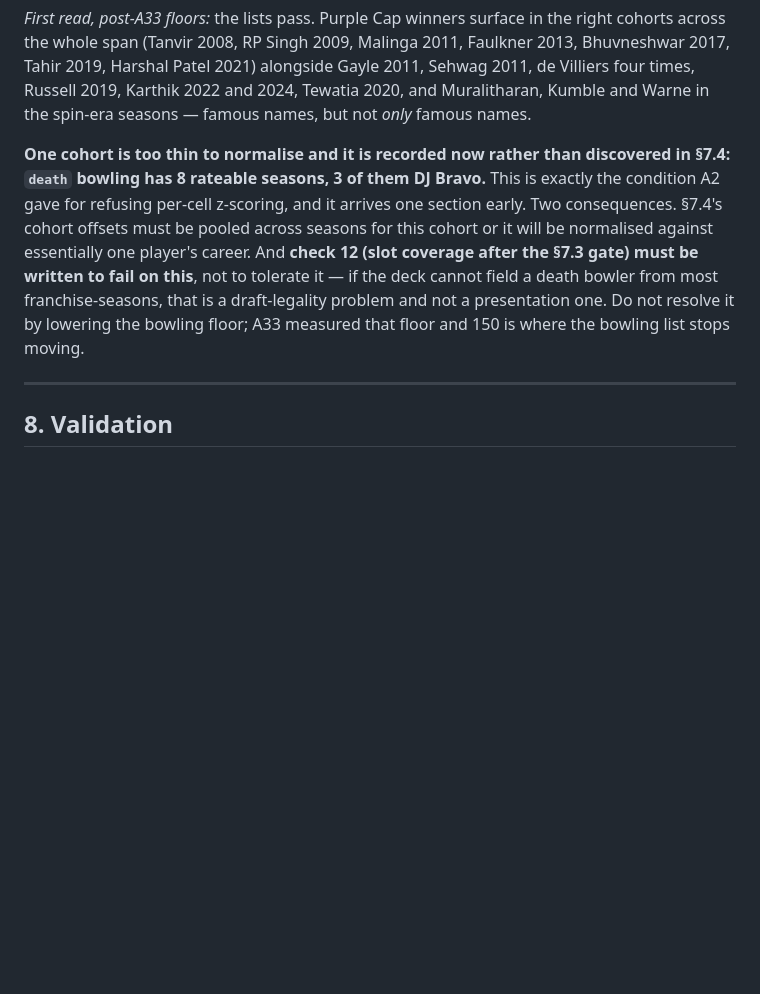
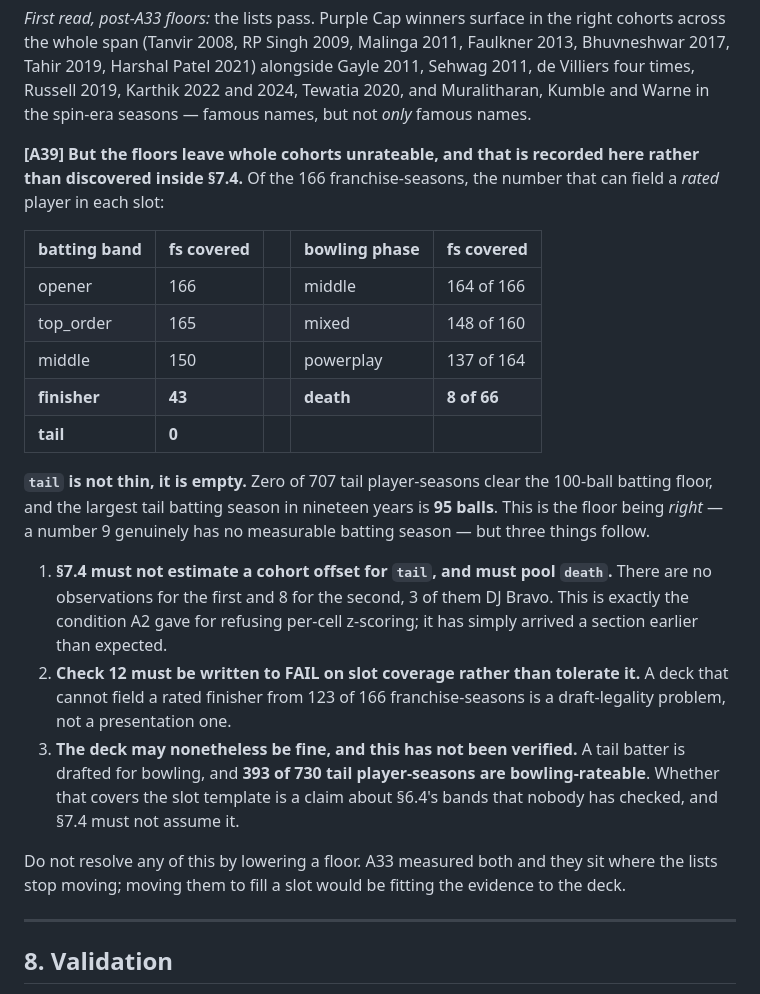
Before and after one commit to KrauseMonet/IPLegends, a Markdown page: SPEC.md, the part around the change. Drawn GitHub-style; blank space fills up the shorter version.

Commit message:
Record the cohorts A33's floors leave with nothing to rate
Reading the 7.7 lists turned up something the top-20s themselves hide: two
cohorts have almost no rateable seasons and one has none at all.

Of 166 franchise-seasons, the number able to field a rated player is 166 opener,
165 top_order, 150 middle, 43 finisher, 0 tail; and for bowling 164 middle,
148 mixed, 137 powerplay, 8 death. The tail band is empty rather than thin - no
tail batter has faced 100 balls in a season in nineteen years, the largest being
95 - so the floor can never admit one.

The floor is right. A number 9 has no measurable batting season and pretending
otherwise is what the floor exists to prevent. But 7.4 cannot estimate a cohort
offset from zero observations, and check 12 has to fail on slot coverage rather
than tolerate it. The deck may still be legal, because a tail batter is drafted
for bowling and 393 of 730 tail seasons are bowling-rateable, but that is a claim
about the 6.4 slot template that nobody has checked and 7.4 must not assume.

Noting explicitly that this is not to be fixed by lowering a floor. A33 measured
both from where the raw lists stop moving; moving one to fill a slot would be
fitting the evidence to the deck.

Co-Authored-By: Claude Opus 4.7 <noreply@anthropic.com>

```diff
--- a/SPEC.md
+++ b/SPEC.md
@@ -1095,15 +1095,37 @@ Bhuvneshwar 2017, Tahir 2019, Harshal Patel 2021) alongside Gayle 2011, Sehwag 2
 Villiers four times, Russell 2019, Karthik 2022 and 2024, Tewatia 2020, and Muralitharan,
 Kumble and Warne in the spin-era seasons — famous names, but not *only* famous names.
 
-**One cohort is too thin to normalise and it is recorded now rather than discovered in
-§7.4: `death` bowling has 8 rateable seasons, 3 of them DJ Bravo.** This is exactly the
-condition A2 gave for refusing per-cell z-scoring, and it arrives one section early. Two
-consequences. §7.4's cohort offsets must be pooled across seasons for this cohort or it
-will be normalised against essentially one player's career. And **check 12 (slot coverage
-after the §7.3 gate) must be written to fail on this**, not to tolerate it — if the deck
-cannot field a death bowler from most franchise-seasons, that is a draft-legality problem
-and not a presentation one. Do not resolve it by lowering the bowling floor; A33 measured
-that floor and 150 is where the bowling list stops moving.
+**[A39] But the floors leave whole cohorts unrateable, and that is recorded here rather
+than discovered inside §7.4.** Of the 166 franchise-seasons, the number that can field a
+*rated* player in each slot:
+
+| batting band | fs covered | | bowling phase | fs covered |
+|---|---|---|---|---|
+| opener | 166 | | middle | 164 of 166 |
+| top_order | 165 | | mixed | 148 of 160 |
+| middle | 150 | | powerplay | 137 of 164 |
+| **finisher** | **43** | | **death** | **8 of 66** |
+| **tail** | **0** | | | |
+
+**`tail` is not thin, it is empty.** Zero of 707 tail player-seasons clear the 100-ball
+batting floor, and the largest tail batting season in nineteen years is **95 balls**. This
+is the floor being *right* — a number 9 genuinely has no measurable batting season — but
+three things follow.
+
+1. **§7.4 must not estimate a cohort offset for `tail`, and must pool `death`.** There are
+   no observations for the first and 8 for the second, 3 of them DJ Bravo. This is exactly
+   the condition A2 gave for refusing per-cell z-scoring; it has simply arrived a section
+   earlier than expected.
+2. **Check 12 must be written to FAIL on slot coverage rather than tolerate it.** A deck
+   that cannot field a rated finisher from 123 of 166 franchise-seasons is a draft-legality
+   problem, not a presentation one.
+3. **The deck may nonetheless be fine, and this has not been verified.** A tail batter is
+   drafted for bowling, and **393 of 730 tail player-seasons are bowling-rateable**. Whether
+   that covers the slot template is a claim about §6.4's bands that nobody has checked, and
+   §7.4 must not assume it.
+
+Do not resolve any of this by lowering a floor. A33 measured both and they sit where the
+lists stop moving; moving them to fill a slot would be fitting the evidence to the deck.
 
 ---
 
```
Also changed, not shown: CLAUDE.md (+1 -1 lines).
